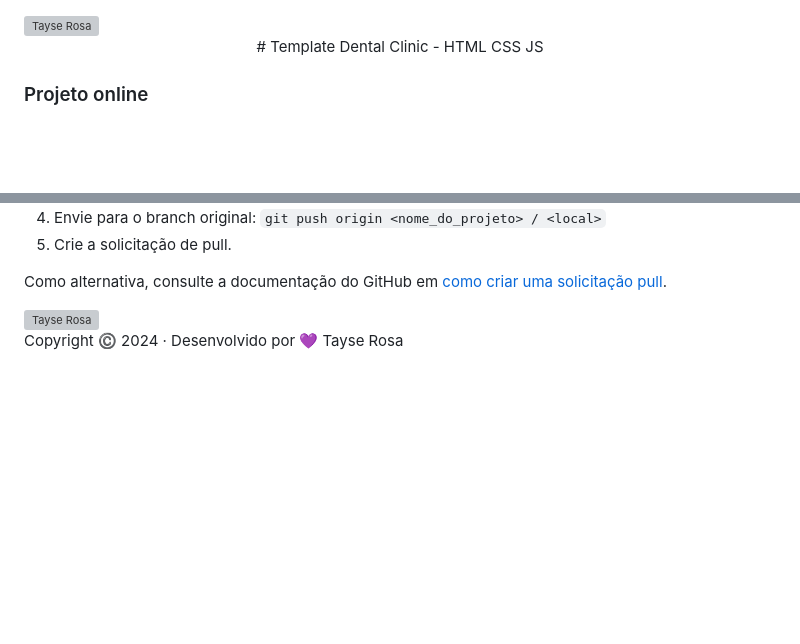
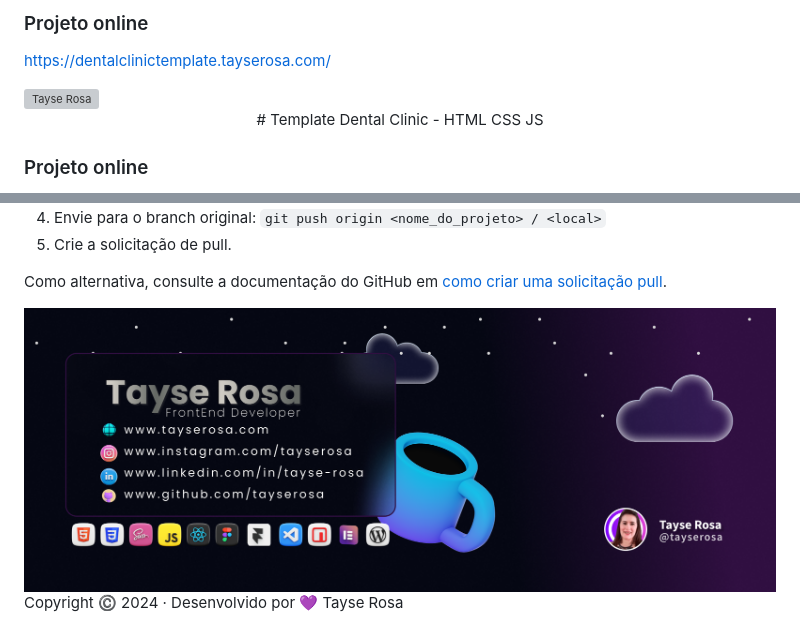
Before and after one commit to TayseRosa/template-dental-clinic, a Markdown page: readme.md, 2 parts joined by grey strips. Drawn GitHub-style; pictures changed too: about_developer.png (added); blank space fills up the shorter version; grey boxes are pictures that could not be loaded.

```diff
--- a/readme.md
+++ b/readme.md
@@ -1,3 +1,6 @@
+### Projeto online
+https://dentalclinictemplate.tayserosa.com/
+
 <a href="https://www.tayserosa.com">
 <img src="./LP_DentalClinic.png" target="_blank" alt="Tayse Rosa">
 </a>
@@ -29,7 +32,7 @@ Como alternativa, consulte a documentação do GitHub em [como criar uma solicit
 
 
 <a href="https://www.tayserosa.com">
-<img src="./assets/readme-footer.png" target="_blank" alt="Tayse Rosa">
+<img src="./about_developer.png" target="_blank" alt="Tayse Rosa">
 </a>
 
 Copyright :copyright: 2024 · Desenvolvido por 💜 Tayse Rosa
```
